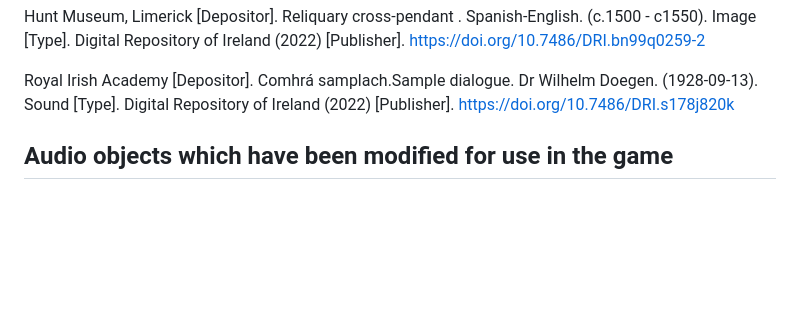
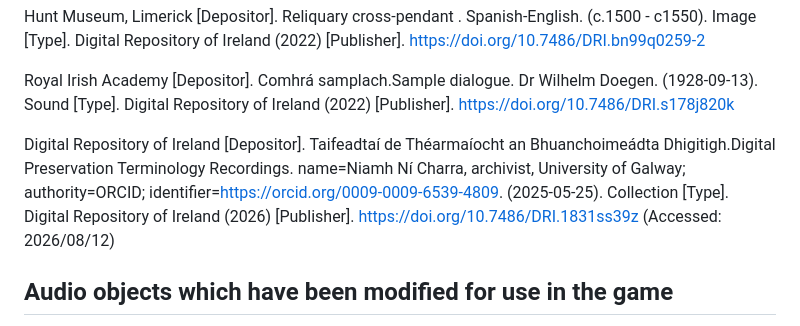
Before and after one commit to Digital-Repository-of-Ireland/SpeakLikeMe, a Markdown page: README.md, the part around the change. Drawn GitHub-style; blank space fills up the shorter version.

Commit message:
Adding citation for Digital Preservation Terminology collection

```diff
--- a/README.md
+++ b/README.md
@@ -50,6 +50,7 @@ Hunt Museum, Limerick [Depositor]. Reliquary cross-pendant . Spanish-English. (c
 
 Royal Irish Academy [Depositor]. Comhrá samplach.Sample dialogue. Dr Wilhelm Doegen. (1928-09-13). Sound [Type]. Digital Repository of Ireland (2022) [Publisher]. https://doi.org/10.7486/DRI.s178j820k
 
+Digital Repository of Ireland [Depositor]. Taifeadtaí de Théarmaíocht an Bhuanchoimeádta Dhigitigh.Digital Preservation Terminology Recordings. name=Niamh Ní Charra, archivist, University of Galway; authority=ORCID; identifier=https://orcid.org/0009-0009-6539-4809. (2025-05-25). Collection [Type]. Digital Repository of Ireland (2026) [Publisher]. https://doi.org/10.7486/DRI.1831ss39z (Accessed: 2026/08/12)
 
 ## Audio objects which have been modified for use in the game
 
```
